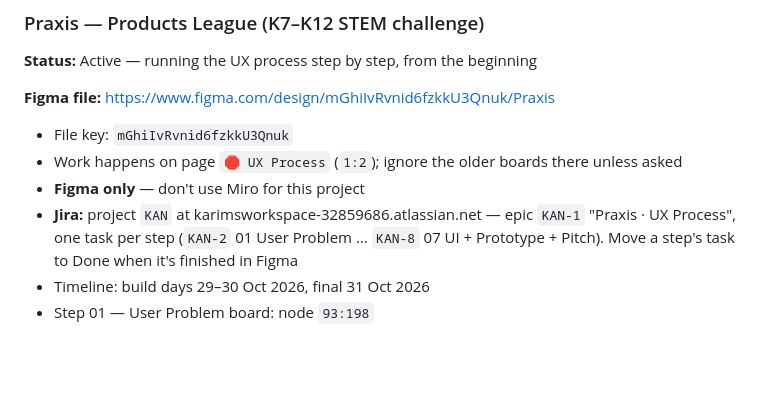
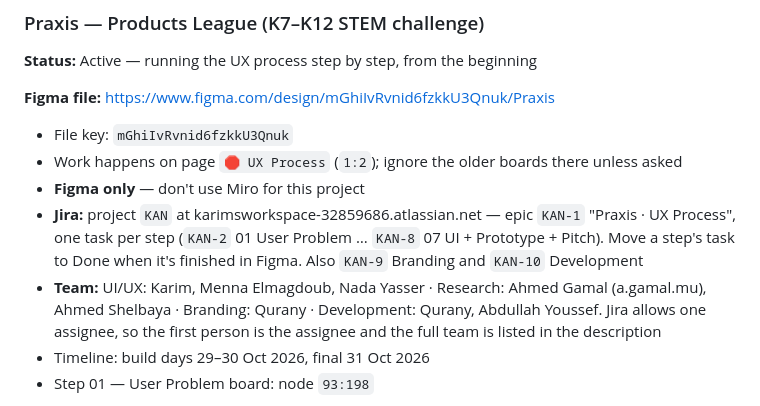
Before and after one commit to KarimMedhat/Claude_Home, a Markdown page: CLAUDE.md, the part around the change. Rendered like a GitHub page; blank space fills up the shorter version.

Commit message:
Add Praxis team and new Jira tasks to CLAUDE.md
Co-Authored-By: Claude Opus 5.5 <noreply@anthropic.com>
Claude-Session: https://claude.ai/code/session_01VM2EdKrcA4QyABTspi8JvX

```diff
--- a/CLAUDE.md
+++ b/CLAUDE.md
@@ -45,7 +45,8 @@ This file is read automatically by Claude Code on every session. It contains ful
 - File key: `mGhiIvRvnid6fzkkU3Qnuk`
 - Work happens on page `🛑 UX Process` (`1:2`); ignore the older boards there unless asked
 - **Figma only** — don't use Miro for this project
-- **Jira:** project `KAN` at karimsworkspace-32859686.atlassian.net — epic `KAN-1` "Praxis · UX Process", one task per step (`KAN-2` 01 User Problem … `KAN-8` 07 UI + Prototype + Pitch). Move a step's task to Done when it's finished in Figma
+- **Jira:** project `KAN` at karimsworkspace-32859686.atlassian.net — epic `KAN-1` "Praxis · UX Process", one task per step (`KAN-2` 01 User Problem … `KAN-8` 07 UI + Prototype + Pitch). Move a step's task to Done when it's finished in Figma. Also `KAN-9` Branding and `KAN-10` Development
+- **Team:** UI/UX: Karim, Menna Elmagdoub, Nada Yasser · Research: Ahmed Gamal (a.gamal.mu), Ahmed Shelbaya · Branding: Qurany · Development: Qurany, Abdullah Youssef. Jira allows one assignee, so the first person is the assignee and the full team is listed in the description
 - Timeline: build days 29–30 Oct 2026, final 31 Oct 2026
 - Step 01 — User Problem board: node `93:198`
 
```
